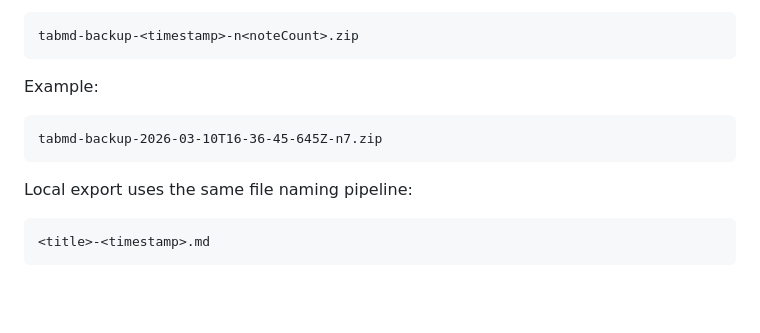
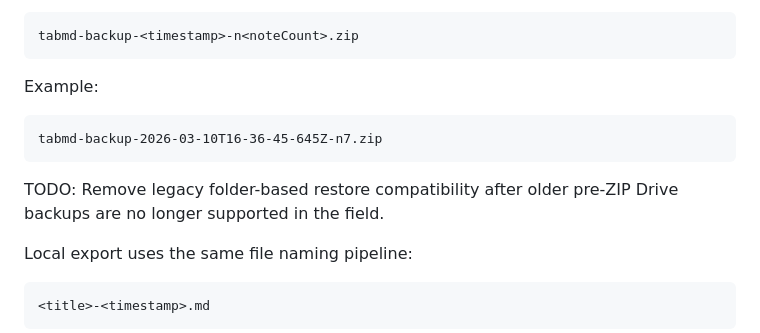
Before and after one commit to viseshrp/tabmd, a Markdown page: README.md, the part around the change. GitHub-like rendering; blank space fills up the shorter version.

Commit message:
Add TODO for removing legacy Drive restore support
Document the planned cleanup for folder-based backup restore compatibility in the README so the temporary backward-compatibility path has an explicit follow-up marker.

````diff
--- a/README.md
+++ b/README.md
@@ -288,6 +288,8 @@ Example:
 tabmd-backup-2026-03-10T16-36-45-645Z-n7.zip
 ```
 
+TODO: Remove legacy folder-based restore compatibility after older pre-ZIP Drive backups are no longer supported in the field.
+
 Local export uses the same file naming pipeline:
 
 ```text
````
